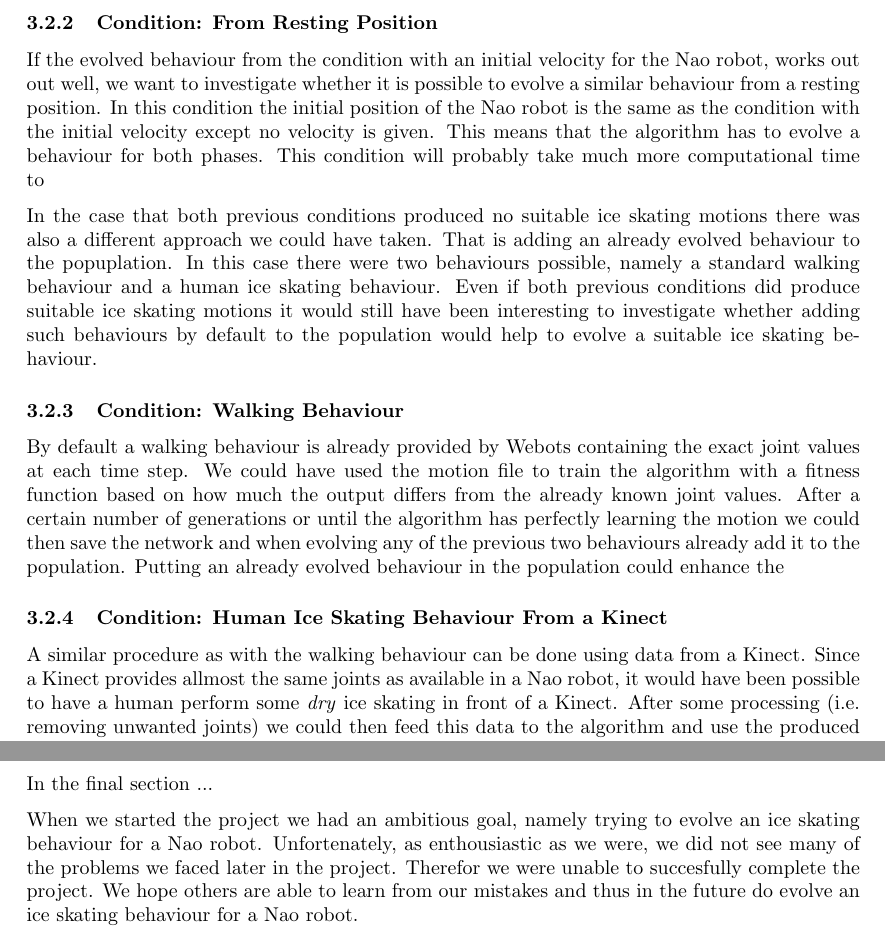
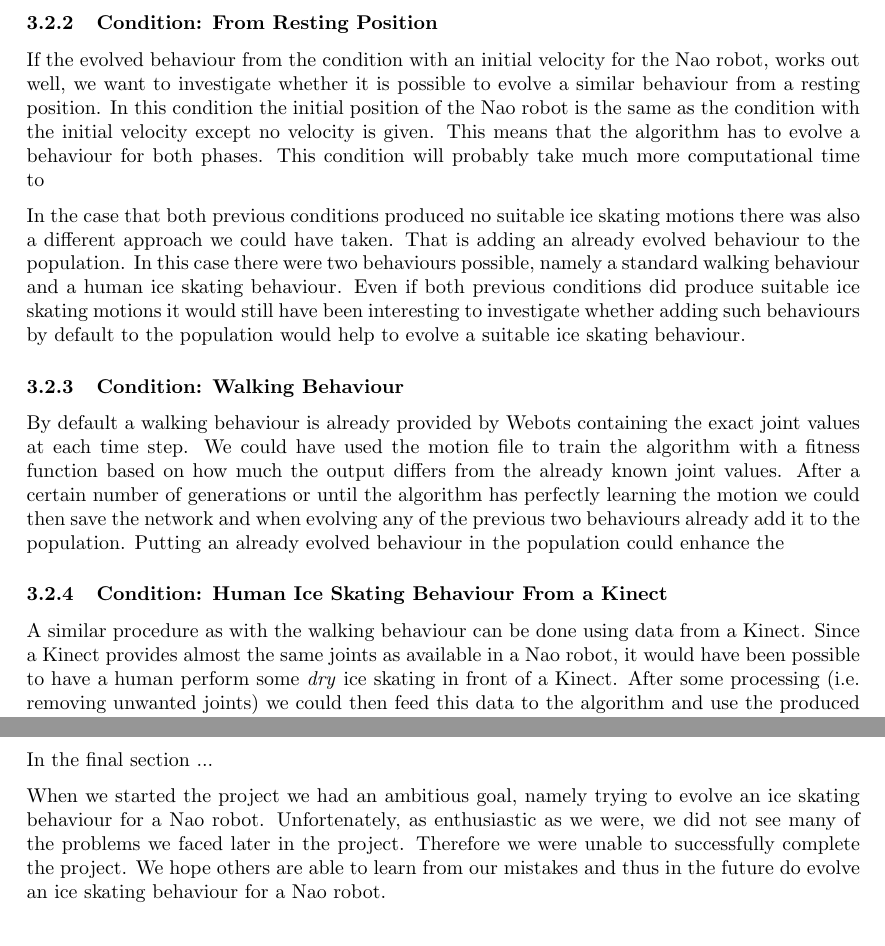
Before and after one commit to bootsman123/naomi-ice-skating, a LaTeX document (Documents/Report/EvolutionaryAlgorithmsFinalReportGroup.tex): two parts of pages 3 and 7 of 7, joined at a grey line, cut so that both start at the same text. Compiled offline with pdfLaTeX.

Commit message:
Performed a quick spelling check.

```diff
--- a/Documents/Report/EvolutionaryAlgorithmsFinalReportGroup.tex
+++ b/Documents/Report/EvolutionaryAlgorithmsFinalReportGroup.tex
@@ -91,14 +91,14 @@ For the baseline condition we are interested in the recurrent phase of an ice sk
 
 \subsubsection{Condition: From Resting Position}
-If the evolved behaviour from the condition with an initial velocity for the Nao robot, works out out well, we want to investigate whether it is possible to evolve a similar behaviour from a resting position. In this condition the initial position of the Nao robot is the same as the condition with the initial velocity except no velocity is given. This means that the algorithm has to evolve a behaviour for both phases. This condition will probably take much more computational time to
+If the evolved behaviour from the condition with an initial velocity for the Nao robot, works out well, we want to investigate whether it is possible to evolve a similar behaviour from a resting position. In this condition the initial position of the Nao robot is the same as the condition with the initial velocity except no velocity is given. This means that the algorithm has to evolve a behaviour for both phases. This condition will probably take much more computational time to
 
-In the case that both previous conditions produced no suitable ice skating motions there was also a different approach we could have taken. That is adding an already evolved behaviour to the popuplation. In this case there were two behaviours possible, namely a standard walking behaviour and a human ice skating behaviour. Even if both previous conditions did produce suitable ice skating motions it would still have been interesting to investigate whether adding such behaviours by default to the population would help to evolve a suitable ice skating behaviour.
+In the case that both previous conditions produced no suitable ice skating motions there was also a different approach we could have taken. That is adding an already evolved behaviour to the population. In this case there were two behaviours possible, namely a standard walking behaviour and a human ice skating behaviour. Even if both previous conditions did produce suitable ice skating motions it would still have been interesting to investigate whether adding such behaviours by default to the population would help to evolve a suitable ice skating behaviour.
 
 \subsubsection{Condition: Walking Behaviour}
 By default a walking behaviour is already provided by Webots containing the exact joint values at each time step. We could have used the motion file to train the algorithm with a fitness function based on how much the output differs from the already known joint values. After a certain number of generations or until the algorithm has perfectly learning the motion we could then save the network and when evolving any of the previous two behaviours already add it to the population. Putting an already evolved behaviour in the population could enhance the
 
 \subsubsection{Condition: Human Ice Skating Behaviour From a Kinect}
-A similar procedure as with the walking behaviour can be done using data from a Kinect. Since a Kinect provides allmost the same joints as available in a Nao robot, it would have been possible to have a human perform some \emph{dry} ice skating in front of a Kinect. After some processing (i.e. removing unwanted joints) we could then feed this data to the algorithm and use the produced network in the same was as with the walking behaviour.
+A similar procedure as with the walking behaviour can be done using data from a Kinect. Since a Kinect provides almost the same joints as available in a Nao robot, it would have been possible to have a human perform some \emph{dry} ice skating in front of a Kinect. After some processing (i.e. removing unwanted joints) we could then feed this data to the algorithm and use the produced network in the same was as with the walking behaviour.
 
 \subsection{HyperNEAT Settings}
 For the hypothetical experiment setup we use Another HyperNEAT Implementation (hereafter called AHNI) by O. Coleman. Using a configuration file we are able to set certain properties of the algorithm. The most interesting ones will be discussed in the following sections.
@@ -199,7 +199,7 @@ In section \ref{sec:hypothetical-experimental-setup} we have explained our hypot
 
 In the final section ...
 
-When we started the project we had an ambitious goal, namely trying to evolve an ice skating behaviour for a Nao robot. Unfortenately, as enthousiastic as we were, we did not see many of the problems we faced later in the project. Therefor we were unable to succesfully complete the project. We hope others are able to learn from our mistakes and thus in the future do evolve an ice skating behaviour for a Nao robot.
+When we started the project we had an ambitious goal, namely trying to evolve an ice skating behaviour for a Nao robot. Unfortenately, as enthusiastic as we were, we did not see many of the problems we faced later in the project. Therefore we were unable to successfully complete the project. We hope others are able to learn from our mistakes and thus in the future do evolve an ice skating behaviour for a Nao robot.
 
 %%%%%%%%%%%%%%%%%%%%%%%%%%%%%%%%%%%%%%%%%%%%%%%%%%%%%%%%%%%%%%%%%%%%%%%%%%%%%%%
 % BIBLIOGRAPHY
```
Also changed, not shown: Documents/Report/EvolutionaryAlgorithmsFinalReportGroup.tex (14 more changed lines).
